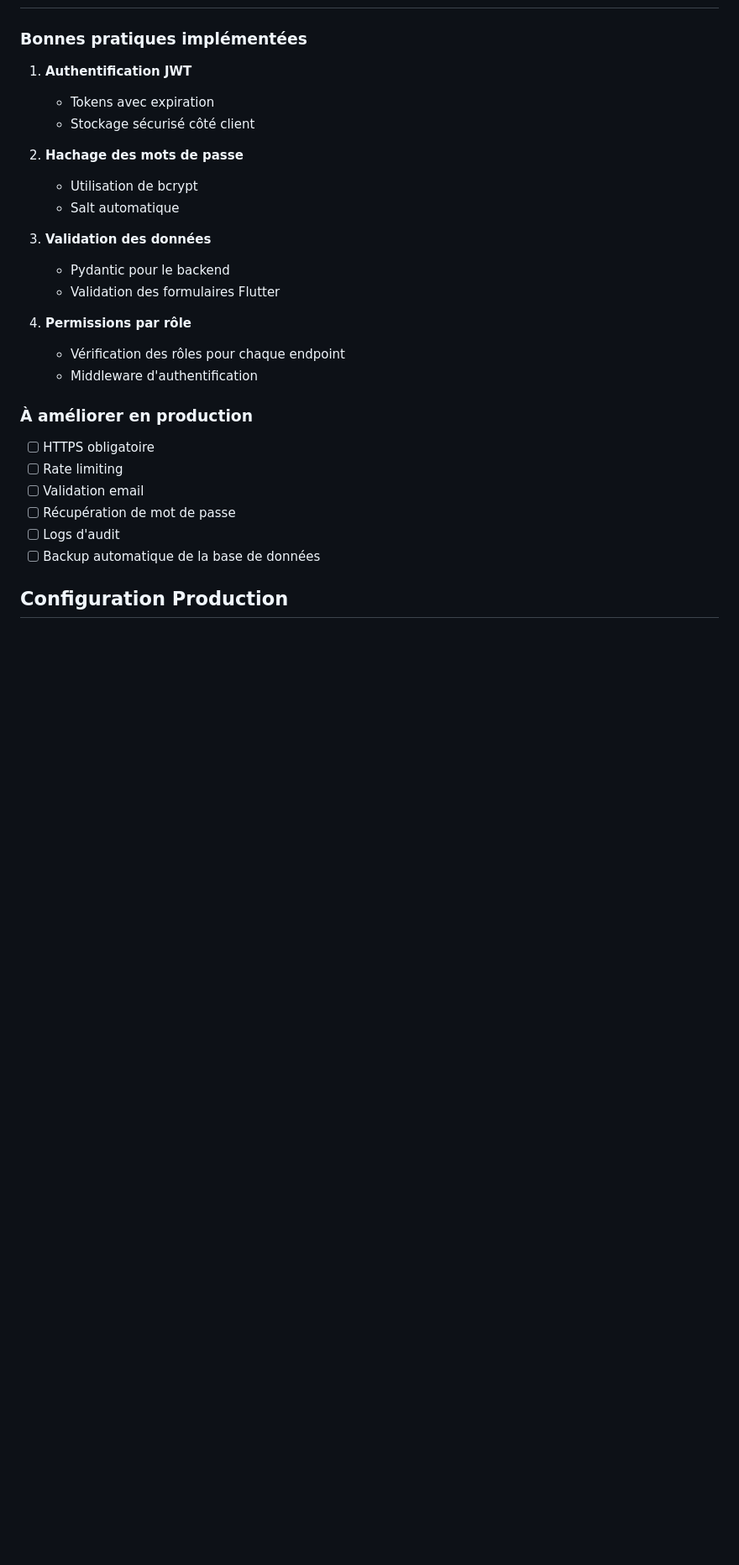
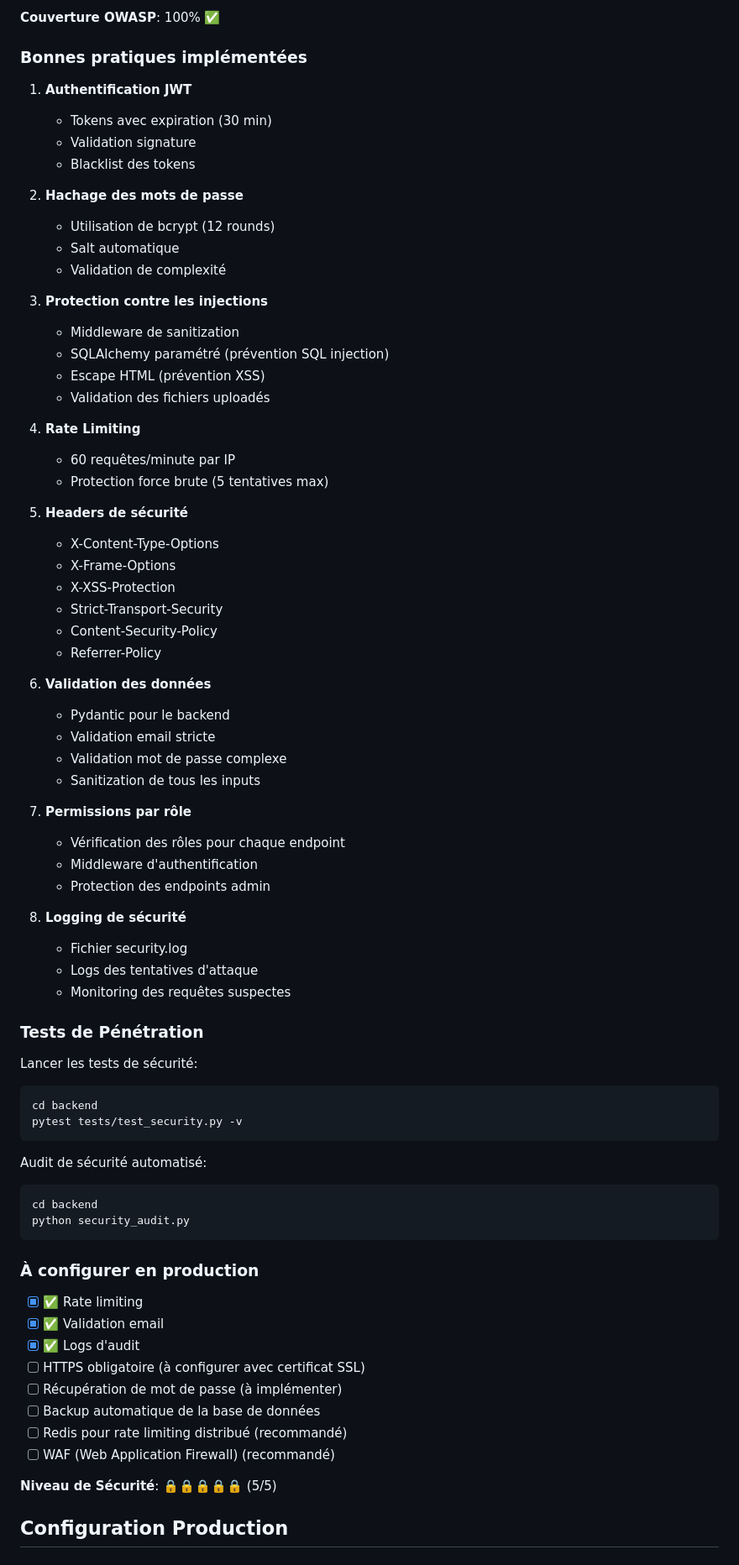
Before and after one commit to MaximeKELI/research, a Markdown page: README.md, the part around one of its changes. Shown at 84% size. GitHub-like rendering; blank space fills up the shorter version.

````diff
--- a/README.md
+++ b/README.md
@@ -139,30 +197,77 @@ flutter run
+**Couverture OWASP**: 100% ✅
 
 ### Bonnes pratiques implémentées
 
 1. **Authentification JWT**
-   - Tokens avec expiration
-   - Stockage sécurisé côté client
+   - Tokens avec expiration (30 min)
+   - Validation signature
+   - Blacklist des tokens
 
 2. **Hachage des mots de passe**
-   - Utilisation de bcrypt
+   - Utilisation de bcrypt (12 rounds)
    - Salt automatique
+   - Validation de complexité
 
-3. **Validation des données**
+3. **Protection contre les injections**
+   - Middleware de sanitization
+   - SQLAlchemy paramétré (prévention SQL injection)
+   - Escape HTML (prévention XSS)
+   - Validation des fichiers uploadés
+
+4. **Rate Limiting**
+   - 60 requêtes/minute par IP
+   - Protection force brute (5 tentatives max)
+
+5. **Headers de sécurité**
+   - X-Content-Type-Options
+   - X-Frame-Options
+   - X-XSS-Protection
+   - Strict-Transport-Security
+   - Content-Security-Policy
+   - Referrer-Policy
+
+6. **Validation des données**
    - Pydantic pour le backend
-   - Validation des formulaires Flutter
+   - Validation email stricte
+   - Validation mot de passe complexe
+   - Sanitization de tous les inputs
 
-4. **Permissions par rôle**
+7. **Permissions par rôle**
    - Vérification des rôles pour chaque endpoint
    - Middleware d'authentification
+   - Protection des endpoints admin
 
-### À améliorer en production
+8. **Logging de sécurité**
+   - Fichier security.log
+   - Logs des tentatives d'attaque
+   - Monitoring des requêtes suspectes
 
-- [ ] HTTPS obligatoire
-- [ ] Rate limiting
-- [ ] Validation email
-- [ ] Récupération de mot de passe
-- [ ] Logs d'audit
+### Tests de Pénétration
+
+Lancer les tests de sécurité:
+```bash
+cd backend
+pytest tests/test_security.py -v
+```
+
+Audit de sécurité automatisé:
+```bash
+cd backend
+python security_audit.py
+```
+
+### À configurer en production
+
+- [x] ✅ Rate limiting
+- [x] ✅ Validation email
+- [x] ✅ Logs d'audit
+- [ ] HTTPS obligatoire (à configurer avec certificat SSL)
+- [ ] Récupération de mot de passe (à implémenter)
 - [ ] Backup automatique de la base de données
+- [ ] Redis pour rate limiting distribué (recommandé)
+- [ ] WAF (Web Application Firewall) (recommandé)
+
+**Niveau de Sécurité**: 🔒🔒🔒🔒🔒 (5/5)
 
 ## Configuration Production
 
````
Also changed, not shown: other parts of README.md (+82 -3 lines).
